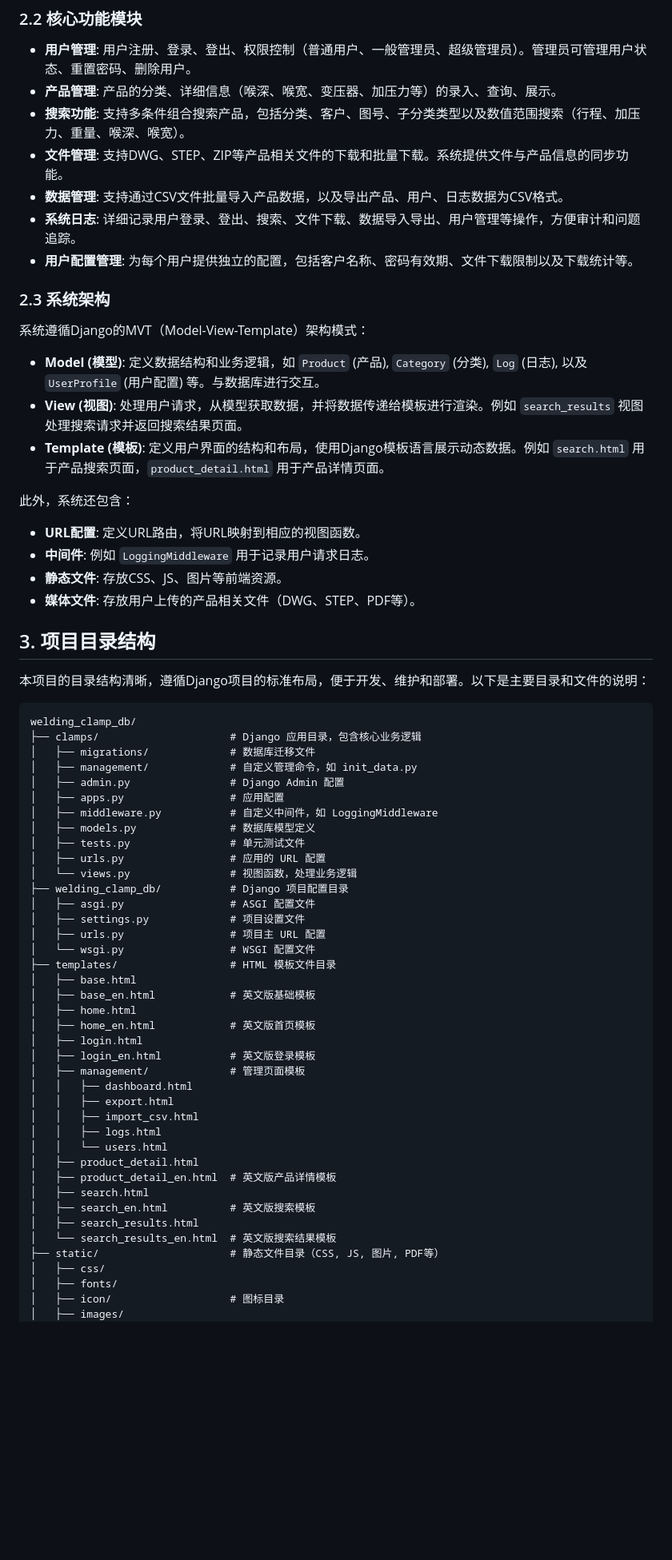
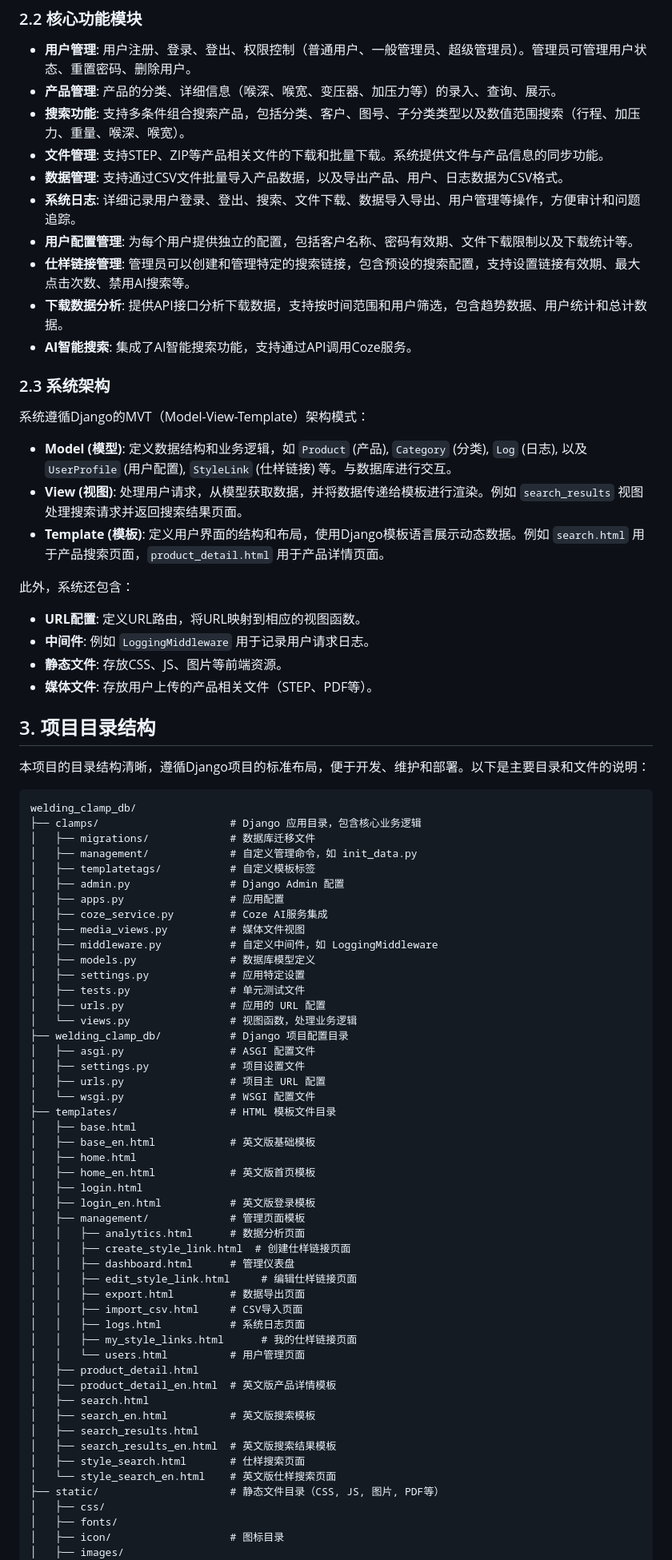
Before and after one commit to caifugao110/servogun2, a Markdown page: README.md, the part around the change printed below. Shown: that part at 80% size. Drawn GitHub-style; blank space fills up the shorter version.

Commit message:
docs: 更新README文档以反映系统功能变更
- 移除DWG文件相关描述，更新支持的文件类型
- 添加仕样链接管理、下载数据分析和AI智能搜索功能说明
- 更新目录结构和系统架构描述
- 调整角色使用说明和服务器部署章节编号
- 更新文档日期和版本信息

```diff
--- a/README.md
+++ b/README.md
@@ -20,16 +20,19 @@
 *   **用户管理**: 用户注册、登录、登出、权限控制（普通用户、一般管理员、超级管理员）。管理员可管理用户状态、重置密码、删除用户。
 *   **产品管理**: 产品的分类、详细信息（喉深、喉宽、变压器、加压力等）的录入、查询、展示。
 *   **搜索功能**: 支持多条件组合搜索产品，包括分类、客户、图号、子分类类型以及数值范围搜索（行程、加压力、重量、喉深、喉宽）。
-*   **文件管理**: 支持DWG、STEP、ZIP等产品相关文件的下载和批量下载。系统提供文件与产品信息的同步功能。
+*   **文件管理**: 支持STEP、ZIP等产品相关文件的下载和批量下载。系统提供文件与产品信息的同步功能。
 *   **数据管理**: 支持通过CSV文件批量导入产品数据，以及导出产品、用户、日志数据为CSV格式。
 *   **系统日志**: 详细记录用户登录、登出、搜索、文件下载、数据导入导出、用户管理等操作，方便审计和问题追踪。
 *   **用户配置管理**: 为每个用户提供独立的配置，包括客户名称、密码有效期、文件下载限制以及下载统计等。
+*   **仕样链接管理**: 管理员可以创建和管理特定的搜索链接，包含预设的搜索配置，支持设置链接有效期、最大点击次数、禁用AI搜索等。
+*   **下载数据分析**: 提供API接口分析下载数据，支持按时间范围和用户筛选，包含趋势数据、用户统计和总计数据。
+*   **AI智能搜索**: 集成了AI智能搜索功能，支持通过API调用Coze服务。
 
 ### 2.3 系统架构
 
 系统遵循Django的MVT（Model-View-Template）架构模式：
 
-*   **Model (模型)**: 定义数据结构和业务逻辑，如 `Product` (产品), `Category` (分类), `Log` (日志), 以及 `UserProfile` (用户配置) 等。与数据库进行交互。
+*   **Model (模型)**: 定义数据结构和业务逻辑，如 `Product` (产品), `Category` (分类), `Log` (日志), 以及 `UserProfile` (用户配置), `StyleLink` (仕样链接) 等。与数据库进行交互。
 *   **View (视图)**: 处理用户请求，从模型获取数据，并将数据传递给模板进行渲染。例如 `search_results` 视图处理搜索请求并返回搜索结果页面。
 *   **Template (模板)**: 定义用户界面的结构和布局，使用Django模板语言展示动态数据。例如 `search.html` 用于产品搜索页面，`product_detail.html` 用于产品详情页面。
 
@@ -38,7 +41,7 @@
 *   **URL配置**: 定义URL路由，将URL映射到相应的视图函数。
 *   **中间件**: 例如 `LoggingMiddleware` 用于记录用户请求日志。
 *   **静态文件**: 存放CSS、JS、图片等前端资源。
-*   **媒体文件**: 存放用户上传的产品相关文件（DWG、STEP、PDF等）。
+*   **媒体文件**: 存放用户上传的产品相关文件（STEP、PDF等）。
 
 ## 3. 项目目录结构
 
@@ -49,10 +52,14 @@ welding_clamp_db/
 ├── clamps/                     # Django 应用目录，包含核心业务逻辑
 │   ├── migrations/             # 数据库迁移文件
 │   ├── management/             # 自定义管理命令，如 init_data.py
+│   ├── templatetags/           # 自定义模板标签
 │   ├── admin.py                # Django Admin 配置
 │   ├── apps.py                 # 应用配置
+│   ├── coze_service.py         # Coze AI服务集成
+│   ├── media_views.py          # 媒体文件视图
 │   ├── middleware.py           # 自定义中间件，如 LoggingMiddleware
 │   ├── models.py               # 数据库模型定义
+│   ├── settings.py             # 应用特定设置
 │   ├── tests.py                # 单元测试文件
 │   ├── urls.py                 # 应用的 URL 配置
 │   └── views.py                # 视图函数，处理业务逻辑
@@ -69,17 +76,23 @@ welding_clamp_db/
 │   ├── login.html
 │   ├── login_en.html           # 英文版登录模板
 │   ├── management/             # 管理页面模板
-│   │   ├── dashboard.html
-│   │   ├── export.html
-│   │   ├── import_csv.html
-│   │   ├── logs.html
-│   │   └── users.html
+│   │   ├── analytics.html      # 数据分析页面
+│   │   ├── create_style_link.html  # 创建仕样链接页面
+│   │   ├── dashboard.html      # 管理仪表盘
+│   │   ├── edit_style_link.html     # 编辑仕样链接页面
+│   │   ├── export.html         # 数据导出页面
+│   │   ├── import_csv.html     # CSV导入页面
+│   │   ├── logs.html           # 系统日志页面
+│   │   ├── my_style_links.html      # 我的仕样链接页面
+│   │   └── users.html          # 用户管理页面
 │   ├── product_detail.html
 │   ├── product_detail_en.html  # 英文版产品详情模板
 │   ├── search.html
 │   ├── search_en.html          # 英文版搜索模板
 │   ├── search_results.html
-│   └── search_results_en.html  # 英文版搜索结果模板
+│   ├── search_results_en.html  # 英文版搜索结果模板
+│   ├── style_search.html       # 仕样搜索页面
+│   └── style_search_en.html    # 英文版仕样搜索页面
 ├── static/                     # 静态文件目录（CSS, JS, 图片, PDF等）
 │   ├── css/
 │   ├── fonts/
```
Also changed, not shown: other parts of README.md (+96 -26 lines).
